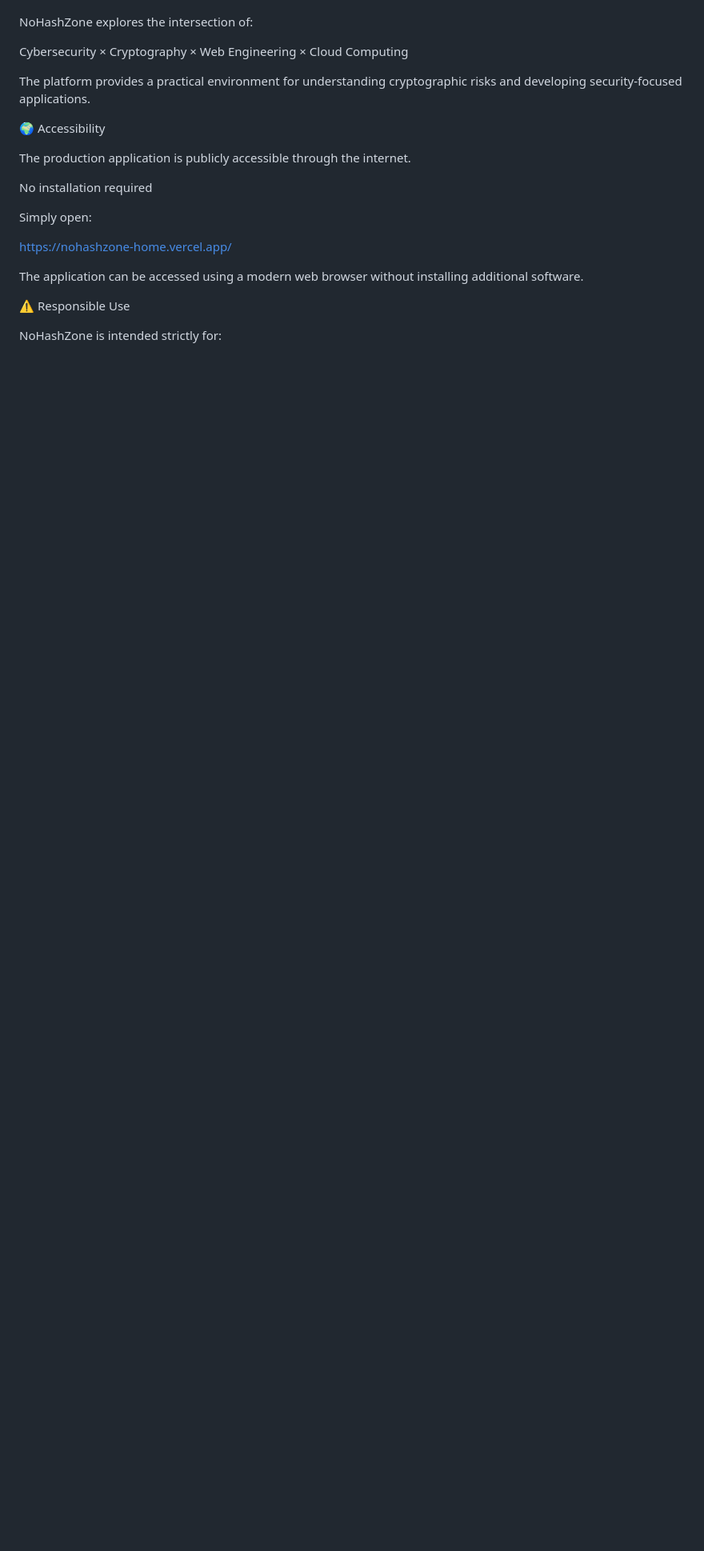
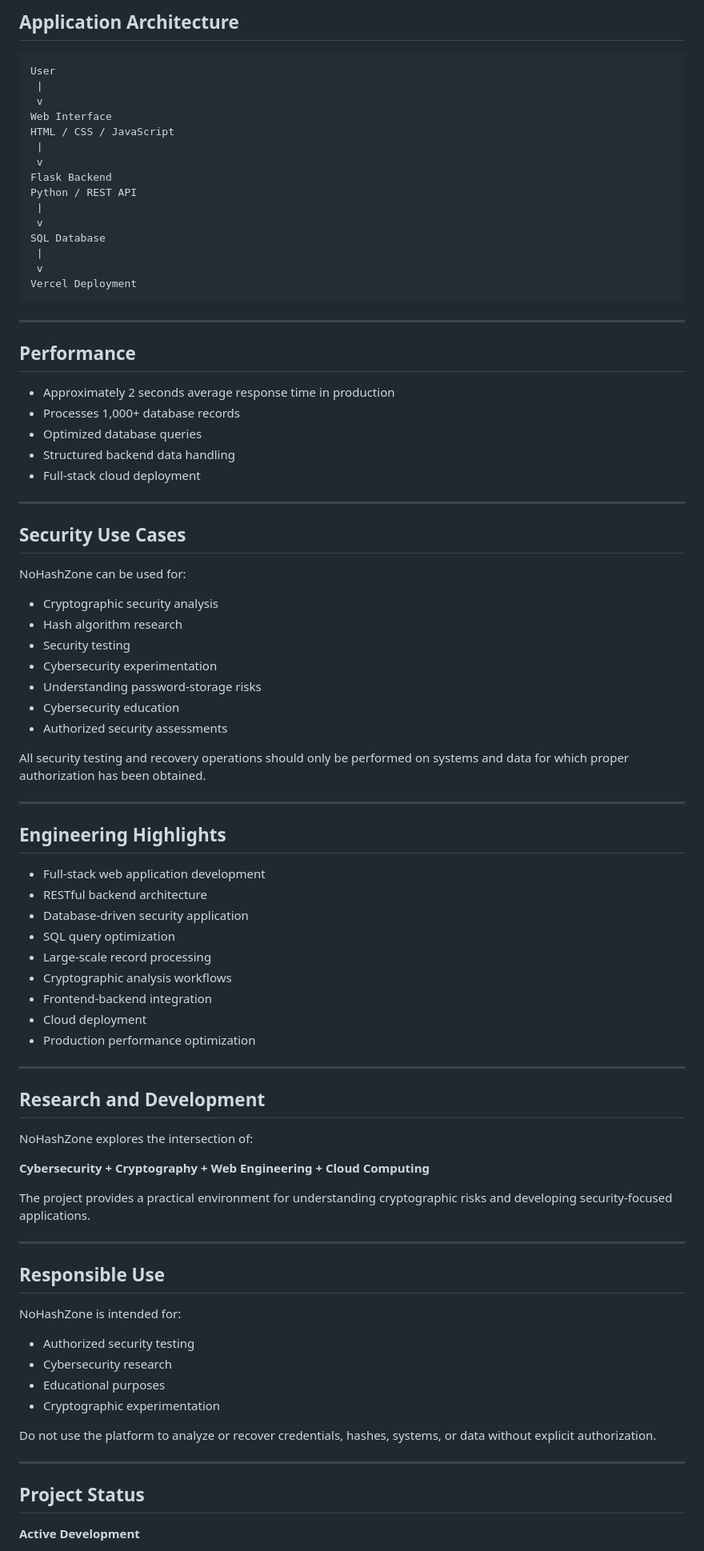
Before and after one commit to kaushik-tushar/NoHashZone-Home, a Markdown page: README.md, the part around one of its changes. Shown at 80% size. Rendered like a GitHub page; blank space fills up the shorter version.

````diff
--- a/README.md
+++ b/README.md
@@ -111,23 +82,89 @@ Production performance optimization
+## Application Architecture
+
+```text
+User
+ |
+ v
+Web Interface
+HTML / CSS / JavaScript
+ |
+ v
+Flask Backend
+Python / REST API
+ |
+ v
+SQL Database
+ |
+ v
+Vercel Deployment
+```
+
+---
+
+## Performance
+
+* Approximately 2 seconds average response time in production
+* Processes 1,000+ database records
+* Optimized database queries
+* Structured backend data handling
+* Full-stack cloud deployment
+
+---
+
+## Security Use Cases
+
+NoHashZone can be used for:
+
+* Cryptographic security analysis
+* Hash algorithm research
+* Security testing
+* Cybersecurity experimentation
+* Understanding password-storage risks
+* Cybersecurity education
+* Authorized security assessments
+
+All security testing and recovery operations should only be performed on systems and data for which proper authorization has been obtained.
+
+---
+
+## Engineering Highlights
+
+* Full-stack web application development
+* RESTful backend architecture
+* Database-driven security application
+* SQL query optimization
+* Large-scale record processing
+* Cryptographic analysis workflows
+* Frontend-backend integration
+* Cloud deployment
+* Production performance optimization
+
+---
+
+## Research and Development
 
 NoHashZone explores the intersection of:
 
-Cybersecurity × Cryptography × Web Engineering × Cloud Computing
+**Cybersecurity + Cryptography + Web Engineering + Cloud Computing**
 
-The platform provides a practical environment for understanding cryptographic risks and developing security-focused applications.
+The project provides a practical environment for understanding cryptographic risks and developing security-focused applications.
 
-🌍 Accessibility
+---
 
-The production application is publicly accessible through the internet.
+## Responsible Use
 
-No installation required
+NoHashZone is intended for:
 
-Simply open:
+* Authorized security testing
+* Cybersecurity research
+* Educational purposes
+* Cryptographic experimentation
 
-https://nohashzone-home.vercel.app/
+Do not use the platform to analyze or recover credentials, hashes, systems, or data without explicit authorization.
 
-The application can be accessed using a modern web browser without installing additional software.
+---
 
-⚠️ Responsible Use
+## Project Status
 
-NoHashZone is intended strictly for:
+**Active Development**
 
````
Also changed, not shown: other parts of README.md (+75 -109 lines).
